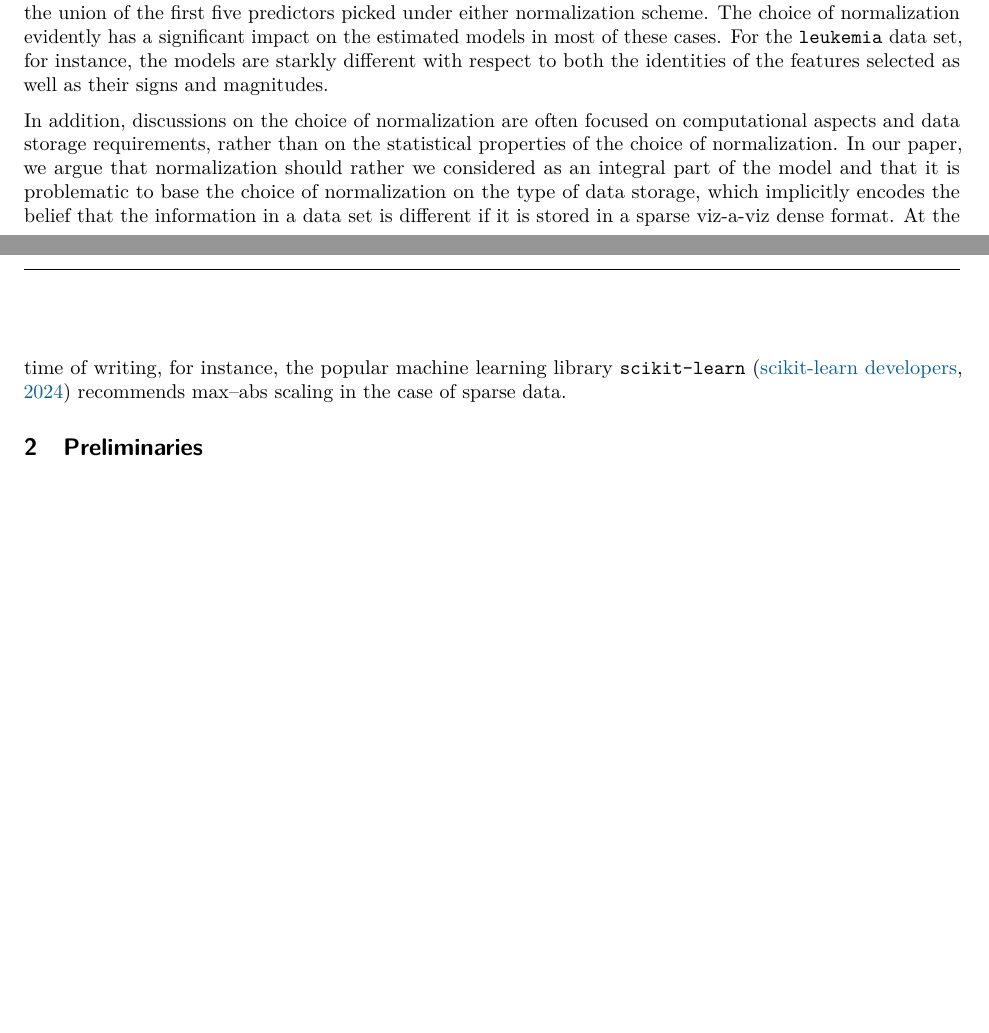
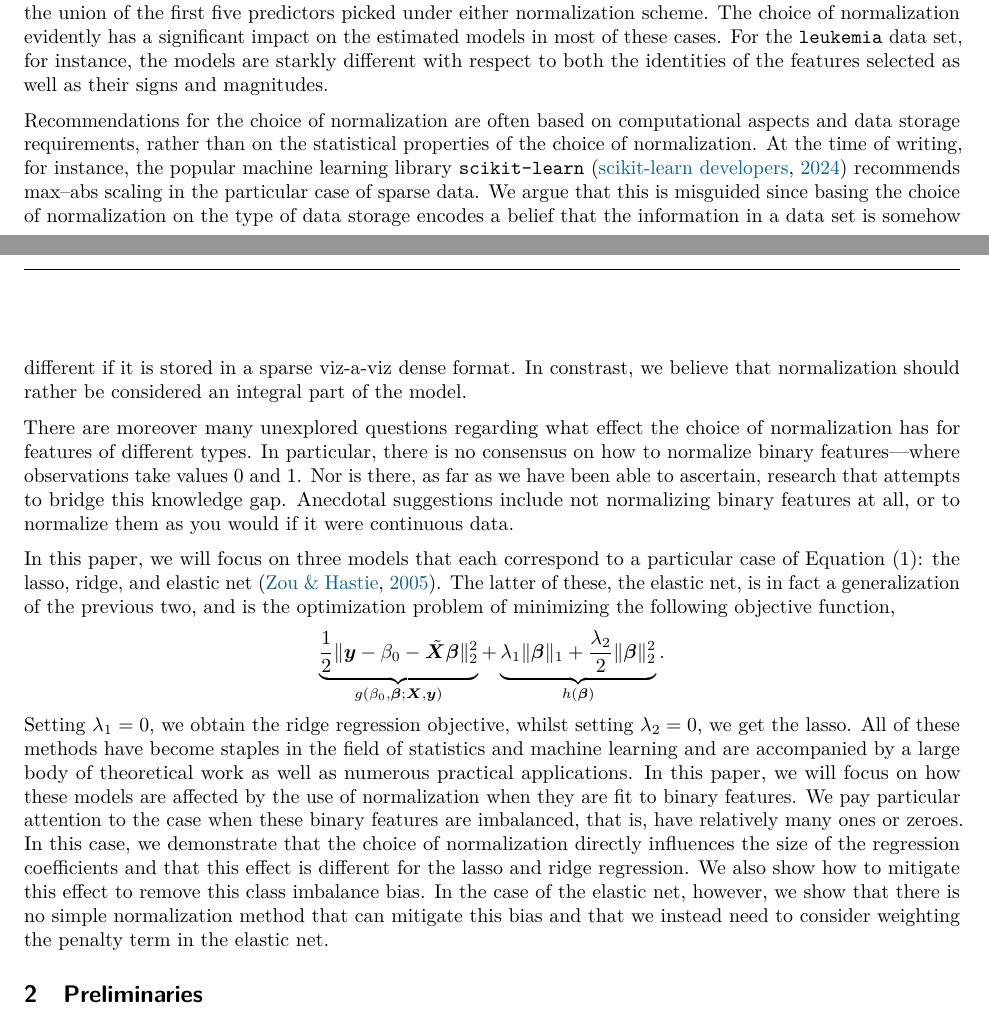
Before and after one commit to jolars/normreg, a LaTeX paper (paper/main.tex, which reads paper/tex/introduction.tex): two parts of pages 2 and 3 of 28, joined at a grey line, cut so that both start at the same text, the shorter picture padded with empty space. Compiled offline with pdfLaTeX.

Commit message:
feat: expand introduction to better cover the results

```diff
--- a/paper/tex/introduction.tex
+++ b/paper/tex/introduction.tex
@@ -61,12 +62,41 @@ selected as well as their signs and magnitudes.
   \label{fig:realdata-paths}
 \end{figure}
 
-In addition, discussions on the choice of normalization are often focused on computational
-aspects and data storage requirements, rather than on the statistical properties of the
-choice of normalization. In our paper, we argue that normalization should rather we
-considered as an integral part of the model and that it is problematic to base the choice
-of normalization on the type of data storage, which implicitly encodes the belief that the
-information in a data set is different if it is stored in a sparse viz-a-viz dense format.
-At the time of writing, for instance, the popular machine learning library
+% TODO: maybe put this paragraph the discussion instead
+Recommendations for the choice of normalization are often based on computational aspects
+and data storage requirements, rather than on the statistical properties of the choice of
+normalization. At the time of writing, for instance, the popular machine learning library
 \texttt{scikit-learn}~\citep{scikit-learndevelopers2024} recommends max--abs scaling in the
-case of sparse data.
+particular case of sparse data. We argue that this is misguided since basing the choice of
+normalization on the type of data storage encodes a belief that the information in a data
+set is somehow different if it is stored in a sparse viz-a-viz dense format. In constrast,
+we believe that normalization should rather be considered an integral part of the model.
+
+There are moreover many unexplored questions regarding what effect the choice of
+normalization has for features of different types. In particular, there is no consensus on
+how to normalize binary features---where observations take values 0 and 1. Nor is there, as
+far as we have been able to ascertain, research that attempts to bridge this knowledge gap.
+Anecdotal suggestions include not normalizing binary features at all, or to normalize them
+as you would if it were continuous data.
+
+In this paper, we will focus on three models that each correspond to a particular case of
+\Cref{eq:general-objective}: the lasso, ridge, and elastic net~\citep{zou2005}. The latter
+of these, the elastic net, is in fact a generalization of the previous two, and is the
+optimization problem of minimizing the following objective function,
+%
+\begin{equation*}
+  \underbrace{\frac{1}{2} \lVert \vec y - \beta_0 - \tilde{\mat{X}}\vec{\beta} \rVert^2_2}_{g(\beta_0, \vec{\beta}; \mat{X}, \vec{y})}  + \underbrace{\lambda_1 \lVert \vec\beta \rVert_1 + \frac{\lambda_2}{2}\lVert \vec \beta \rVert_2^2}_{h(\vec{\beta})}.
+\end{equation*}
+%
+Setting \(\lambda_1 = 0\), we obtain the ridge regression objective, whilst setting
+\(\lambda_2 = 0\), we get the lasso. All of these methods have become staples in the field
+of statistics and machine learning and are accompanied by a large body of theoretical work
+as well as numerous practical applications. In this paper, we will focus on how these
+models are affected by the use of normalization when they are fit to binary features. We
+pay particular attention to the case when these binary features are imbalanced, that is,
+have relatively many ones or zeroes. In this case, we demonstrate that the choice of
+normalization directly influences the size of the regression coefficients and that this
+effect is different for the lasso and ridge regression. We also show how to mitigate this
+effect to remove this class imbalance bias. In the case of the elastic net, however, we
+show that there is no simple normalization method that can mitigate this bias and that we
+instead need to consider weighting the penalty term in the elastic net.
```
Also changed, not shown: paper/tex/introduction.tex (5 more changed lines).
